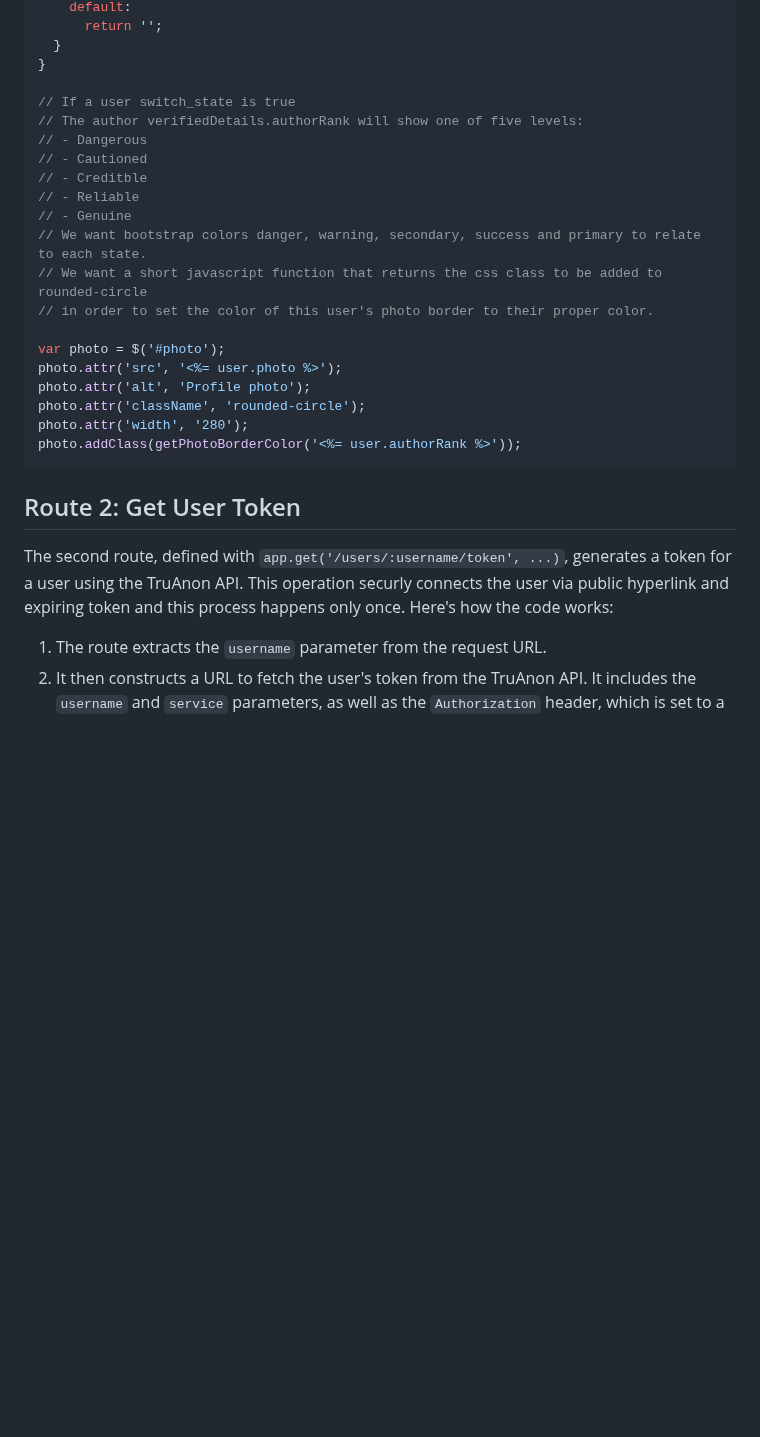
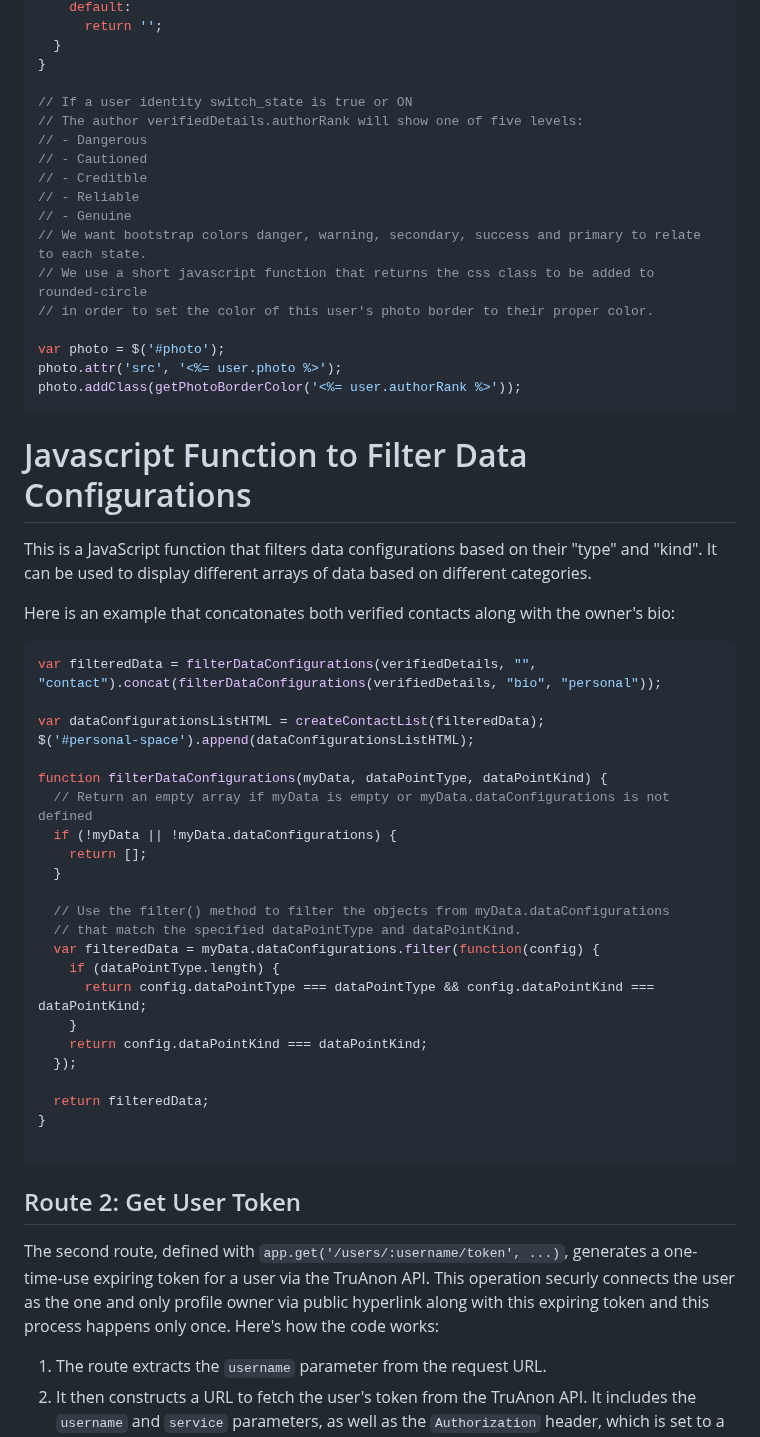
Before and after one commit to jtayler/trusted, a Markdown page: README.md, the part around the change. Rendered like a GitHub page; blank space fills up the shorter version.

````diff
--- a/README.md
+++ b/README.md
@@ -54,7 +54,7 @@ function getPhotoBorderColor(authorRank) {
   }
 }
 
-// If a user switch_state is true
+// If a user identity switch_state is true or ON
 // The author verifiedDetails.authorRank will show one of five levels:
 // - Dangerous
 // - Cautioned
@@ -62,20 +62,49 @@ function getPhotoBorderColor(authorRank) {
 // - Reliable
 // - Genuine
 // We want bootstrap colors danger, warning, secondary, success and primary to relate to each state.
-// We want a short javascript function that returns the css class to be added to rounded-circle
+// We use a short javascript function that returns the css class to be added to rounded-circle
 // in order to set the color of this user's photo border to their proper color.
 
 var photo = $('#photo');
 photo.attr('src', '<%= user.photo %>');
-photo.attr('alt', 'Profile photo');
-photo.attr('className', 'rounded-circle');
-photo.attr('width', '280');
 photo.addClass(getPhotoBorderColor('<%= user.authorRank %>'));
+```
+
+# Javascript Function to Filter Data Configurations
+
+This is a JavaScript function that filters data configurations based on their "type" and "kind". It can be used to display different arrays of data based on different categories.
+
+Here is an example that concatonates both verified contacts along with the owner's bio:
+
+```javascript
+var filteredData = filterDataConfigurations(verifiedDetails, "", "contact").concat(filterDataConfigurations(verifiedDetails, "bio", "personal"));
+
+var dataConfigurationsListHTML = createContactList(filteredData);
+$('#personal-space').append(dataConfigurationsListHTML);
+
+function filterDataConfigurations(myData, dataPointType, dataPointKind) {
+  // Return an empty array if myData is empty or myData.dataConfigurations is not defined
+  if (!myData || !myData.dataConfigurations) {
+    return [];
+  }
+
+  // Use the filter() method to filter the objects from myData.dataConfigurations
+  // that match the specified dataPointType and dataPointKind.
+  var filteredData = myData.dataConfigurations.filter(function(config) {
+    if (dataPointType.length) {
+      return config.dataPointType === dataPointType && config.dataPointKind === dataPointKind;
+    }
+    return config.dataPointKind === dataPointKind;
+  });
+
+  return filteredData;
+}
+
 ```
 
 ## Route 2: Get User Token
 
-The second route, defined with `app.get('/users/:username/token', ...)`, generates a token for a user using the TruAnon API. This operation securly connects the user via public hyperlink and expiring token and this process happens only once. Here's how the code works:
+The second route, defined with `app.get('/users/:username/token', ...)`, generates a one-time-use expiring token for a user via the TruAnon API. This operation securly connects the user as the one and only profile owner via public hyperlink along with this expiring token and this process happens only once. Here's how the code works:
 
 1. The route extracts the `username` parameter from the request URL.
 2. It then constructs a URL to fetch the user's token from the TruAnon API. It includes the `username` and `service` parameters, as well as the `Authorization` header, which is set to a private key.
````
